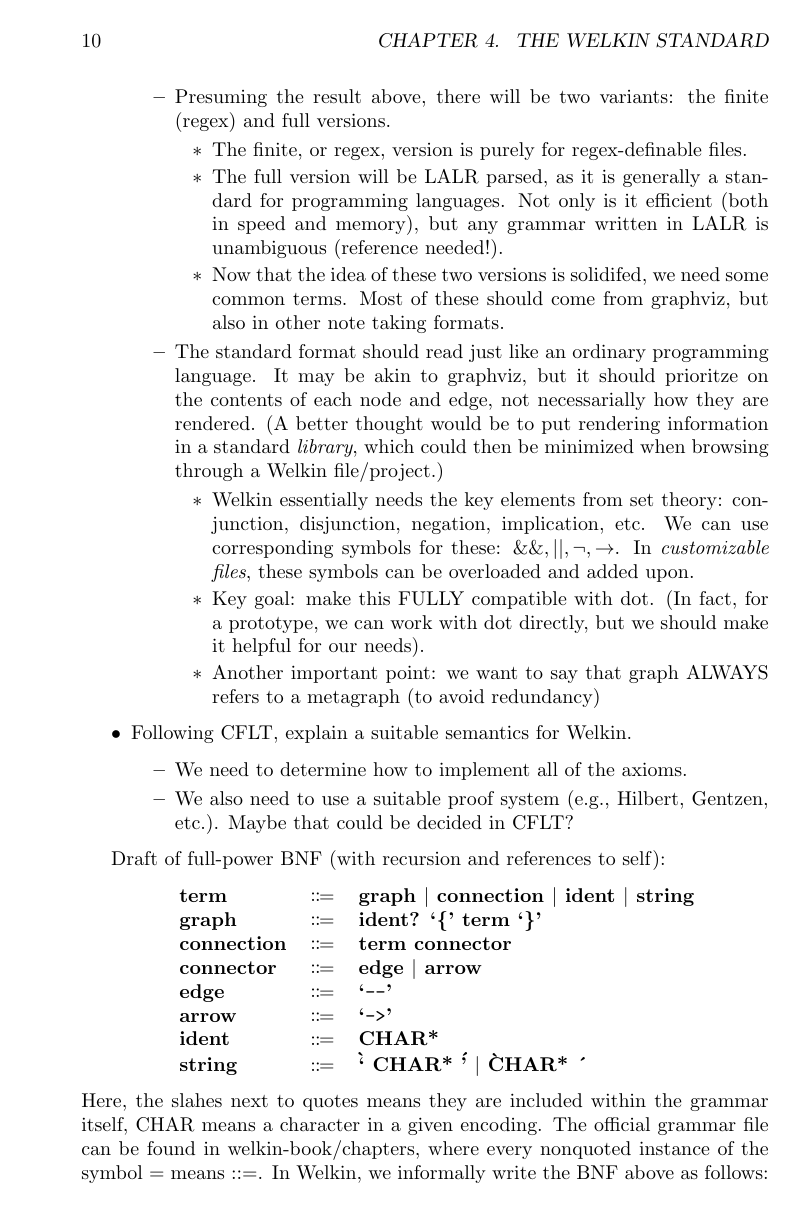
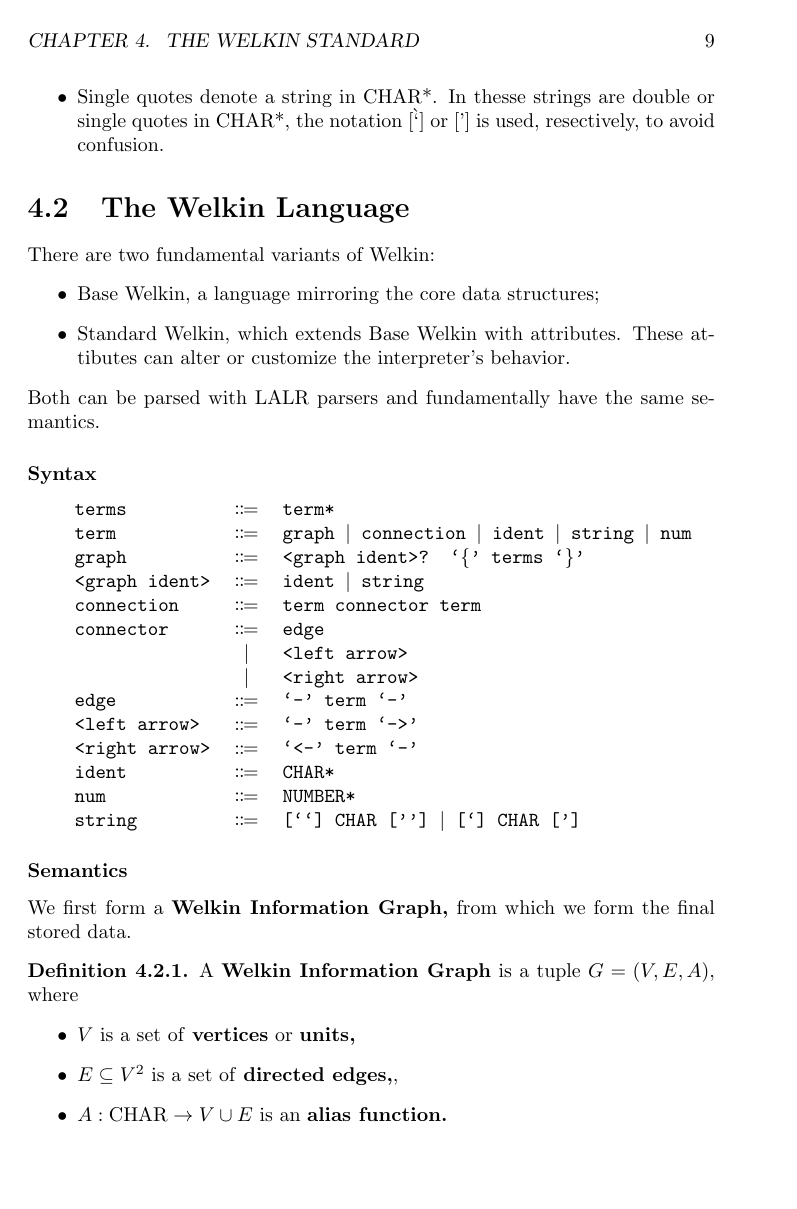
Before and after one commit to AstralBearStudios/welkin-standard, a LaTeX thesis (welkin-book.tex, which reads chapters/4-spec.tex): page 14 of 17 before the commit and page 11 of 14 after it. The pictures show the PDF file welkin-book.pdf that the author committed with the source.

Commit message:
Started Welkin language semantics

```diff
--- a/chapters/4-spec.tex
+++ b/chapters/4-spec.tex
@@ -15,4 +35,10 @@
+	\item Single quotes denote a string in CHAR*. In thesse strings are double or single quotes in CHAR*, the notation [\``] or ['] is used, resectively, to avoid confusion.
 \end{itemize}
+
+% \begin{itemize}
+% 	\item While there is an ISO standard for EBNF, several authors have noted it has issues. References: \url{https://dwheeler.com/essays/dont-use-iso-14977-ebnf.html}, \url{https://www.grammarware.net/text/2012/bnf-was-here.pdf}. As recommended by David Wheeler in the first reference, we use the BNF Notation defined in the W3 standard (at \url{https://www.w3.org/Notation.html}).
+% \end{itemize}
 \section{The Welkin Language}
 
+There are two fundamental variants of Welkin:
 \begin{itemize}
@@ -22,28 +45,34 @@
-	      \end{itemize}
-	\item Determine a suitable BNF for Welkin, which can be parsed with LALR (or otherwise a more efficient parser)
-	      \begin{itemize}
-		      \item Key goal: make Welkin's syntax fully decidable and efficient to parse. An important component of CFLT called the Semantics Lifting Lemma (TBD) essentially says we can embed a complex syntax into a semantics. (This proof will hopefully be constructive and work for any random syntax, no matter how crazy it might be). In other words, using an efficient parser does NOT limit how expressive Welkin is.
-		      \item Presuming the result above, there will be two variants: the finite (regex) and full versions.
-		            \begin{itemize}
-			            \item The finite, or regex, version is purely for regex-definable files.
-			            \item The full version will be LALR parsed, as it is generally a standard for programming languages. Not only is it efficient (both in speed and memory), but any grammar written in LALR is unambiguous (reference needed!).
-			            \item Now that the idea of these two versions is solidifed, we need some common terms. Most of these should come from graphviz, but also in other note taking formats.
-		            \end{itemize}
-		      \item The standard format should read just like an ordinary programming language. It may be akin to graphviz, but it should prioritze on the contents of each node and edge, not necessarially how they are rendered. (A better thought would be to put rendering information in a standard \textit{library}, which could then be minimized when browsing through a Welkin file/project.)
-		            \begin{itemize}
+	\item Base Welkin, a language mirroring the core data structures;
+	\item Standard Welkin, which extends Base Welkin with attributes. These attibutes can alter or customize the interpreter's behavior.
+\end{itemize}
+Both can be parsed with LALR parsers and fundamentally have the same semantics.
 
-			            \item Welkin essentially needs the key elements from set theory: conjunction, disjunction, negation, implication, etc. We can use corresponding symbols for these: $\&\&, ||, \neg, \rightarrow$. In \textit{customizable files}, these symbols can be overloaded and added upon.
-			            \item Key goal: make this FULLY compatible with dot. (In fact, for a prototype, we can work with dot directly, but we should make it helpful for our needs).
-									\item Another important point: we want to say that graph ALWAYS refers to a metagraph (to avoid redundancy)		            \end{itemize}
-	      \end{itemize}
-	\item Following CFLT, explain a suitable semantics for Welkin.
-	      \begin{itemize}
-		      \item We need to determine how to implement all of the axioms.
-		      \item We also need to use a suitable proof system (e.g., Hilbert, Gentzen, etc.). Maybe that could be decided in CFLT?
-	      \end{itemize}
-\end{itemize}
-
-Draft of full-power BNF (with recursion and references to self):
+% \begin{itemize}
+% 	% \item First Define character encodings in general. Helpful reference: \url{https://www.w3.org/International/questions/qa-what-is-encoding}
+% 	%       \begin{itemize}
+% 	% 	      \item For wide spread use, there should be different character encodings used for \textit{direct comparison} with Welkin files. Ultimately, every Welkin file will be converted into a standard binary (or possibly text) file to store the object
+% 	%       \end{itemize}
+% 	\item Determine a suitable BNF for Welkin, which can be parsed with LALR (or otherwise a more efficient parser)
+% 	      \begin{itemize}
+% 		      \item Key goal: make Welkin's syntax fully decidable and efficient to parse. An important component of CFLT called the Semantics Lifting Lemma (TBD) essentially says we can embed a complex syntax into a semantics. (This proof will hopefully be constructive and work for any random syntax, no matter how crazy it might be). In other words, using an efficient parser does NOT limit how expressive Welkin is.
+% 		      \item Presuming the result above, there will be two variants: the finite (regex) and full versions.
+% 		            \begin{itemize}
+% 			            \item The finite, or regex, version is purely for regex-definable files.
+% 			            \item The full version will be LALR parsed, as it is generally a standard for programming languages. Not only is it efficient (both in speed and memory), but any grammar written in LALR is unambiguous (reference needed!).
+% 			            \item Now that the idea of these two versions is solidifed, we need some common terms. Most of these should come from graphviz, but also in other note taking formats.
+% 		            \end{itemize}
+% 		      \item The standard format should read just like an ordinary programming language. It may be akin to graphviz, but it should prioritze on the contents of each node and edge, not necessarially how they are rendered. (A better thought would be to put rendering information in a standard \textit{library}, which could then be minimized when browsing through a Welkin file/project.)
+% 		            \begin{itemize}
+% 			            \item Welkin essentially needs the key elements from set theory: conjunction, disjunction, negation, implication, etc. We can use corresponding symbols for these: $\&\&, ||, \neg, \rightarrow$. In \textit{customizable files}, these symbols can be overloaded and added upon.
+% 			            \item Key goal: make this FULLY compatible with dot. (In fact, for a prototype, we can work with dot directly, but we should make it helpful for our needs).
+% 									\item Another important point: we want to say that graph ALWAYS refers to a metagraph (to avoid redundancy)		            \end{itemize}
+% 	      \end{itemize}
+% 	\item Following CFLT, explain a suitable semantics for Welkin.
+% 	      \begin{itemize}
+% 		      \item We need to determine how to implement all of the axioms.
+% 		      \item We also need to use a suitable proof system (e.g., Hilbert, Gentzen, etc.). Maybe that could be decided in CFLT?
+% 	      \end{itemize}
+% \end{itemize}
 % TODO: figure out how to handle references to self. Is a separate keyword 'self' needed?
 %\renewcommand{\syntleft}{\normalfont\bfseries}
 %\renewcommand{\syntright}{}
@@ -54,27 +83,44 @@ Draft of full-power BNF (with recursion and references to self):
 % Interesting idea: when there is a node A that should connect to other nodes B_1, B_2, ..., B_n,
 % we require that the latter nodes be wrapped in their own graph. That way, we can stay consistent with
 % GraphViz notation (for possible compatiblity reasons), but at the same time, we can keep track of the out-neighbors (out going
-\renewcommand{\bnfexpr}{\textbf}
+%\renewcommand{\bnfexpr}{\textbf}
+\subsubsection*{Syntax}
 \begin{bnfgrammar}
-	term ::= graph || connection || ident || string;;
-	graph ::= ident? `\{' term `\}';;
-	connection ::= term connector;;
-	connector ::= edge || arrow;;
-	edge ::= `\texttt{--}';;
-	arrow ::= `\texttt{->}';;
-	ident ::= CHAR*;;
-	string ::= \`` CHAR* \'' || \` CHAR* \'
+	terms ::= term*
+	;;
+	term ::= graph || connection || ident || string || num ;;
+	graph ::= <graph ident>? `\{' terms `\}';;
+	<graph ident> ::= ident || string ;;
+	connection ::= term connector term ;;
+	connector ::= edge | <left arrow> | <right arrow> ;;
+	edge ::= `-' term `-' ;;
+	<left arrow> ::= `-' term `->' ;;
+	<right arrow> ::= `<-' term `-' ;;
+	ident ::= CHAR* ;;
+	num ::= NUMBER* ;;
+	string ::= [``] CHAR\* [''] || [`] CHAR\* [']
 \end{bnfgrammar}
+
+
 % TODO: the slashes quotes above should be slashes, and then quotes. We need to fix this!
-Here, the slahes next to quotes means they are included within the grammar itself, CHAR means a character in a given encoding. The official grammar file can be found in welkin-book/chapters, where every nonquoted instance of the symbol = means ::=. In Welkin, we informally write the BNF above as follows:
-% TODO: explain unit notation (as it maybe clearer than the recursion below). In other words, mark arbitrary variables with the keyword unit
-\begin{quote}{\ttfamily \raggedright \noindent
-	term -> \{ graph connection ident string\}\\
-	graph -> \{\{ident \{\}\}->`\{'--term--`\}'\}\\
-	connection -> \{term--connector--term\}\\
-	connector -> \{edge arrow\}\\
-	edge -> `--'\\
-	arrow -> `->'\\
-	ident -> CHAR*\\
-}\end{quote}
+Base Welkin is given by the grammar in Figure ??. Note that if $\numbers= \emptyset,$ any instances of the rule num must be excluded from the parser. This grammar defines the text-based interface to the Welkin Information Graph (see Subsection 2.? for more details).
 % TODO: recognize, in cflt, that the above welkin file is in fact a context free grammar! The more important part, which we need to still define, is the semantics, which will have its full strength with the full grammar. (Maybe we should change that option to be semantics instead?)
+
+\subsubsection*{Semantics}
+We first form an Abstract Syntax Tree (AST), from which we form the final stored data in a \textbf{Encoded Welkin Information Graph.}
+% TODO: talk about encoding of numbers. This probably a separate encoding from the one used to write the welkin file
+\begin{definition}
+	A \textbf{Welkin Information Graph (WIG)} is a tuple $G = (V, E, A),$ where
+	\begin{itemize}
+		\item $V$ is a set of \textbf{vertices} or \textbf{units,}
+		\item $E \subseteq V^{2} $ is a set of \textbf{directed edges,}
+		\item $A: \chars* \to V \cup E$ is an \textbf{alias function.}
+	\end{itemize}
+\end{definition}
+
+\begin{lemma}
+The conversion from ASTs to Welkin Information Graphs is valid.
+\end{lemma}
+
+
+The
```
Also changed, not shown: chapters/1-intro.tex (+1 -1 lines), chapters/3-cflt.tex (+21 -5 lines), welkin-book.tex (+15 -2 lines), welkin-book.pdf, chapters/4-spec.tex (52 more changed lines), 8 other files.
